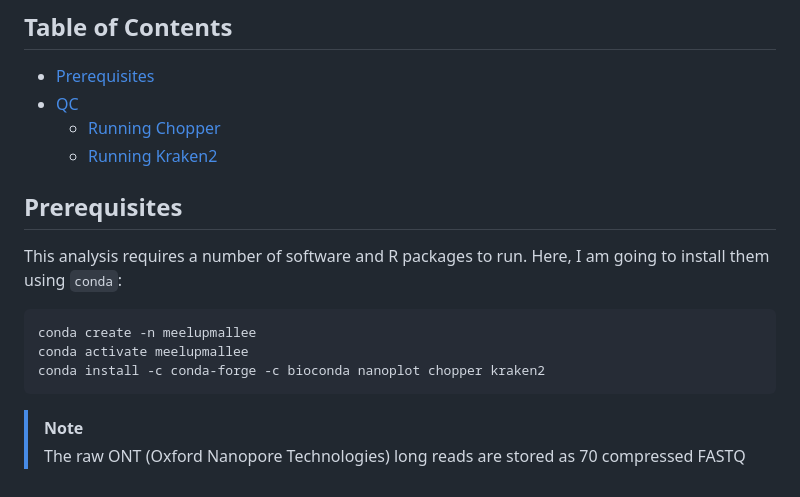
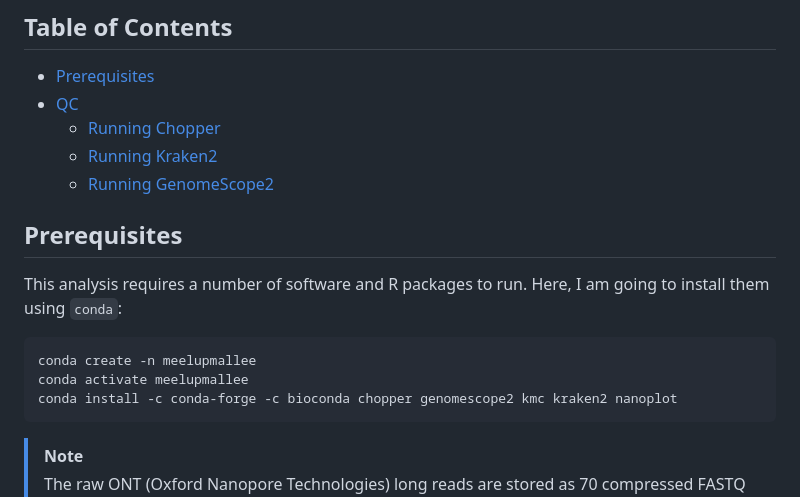
Before and after one commit to roblanf/MM_genome, a Markdown page: README.md, the part around one of its changes. Drawn GitHub-style.

````diff
--- a/README.md
+++ b/README.md
@@ -7,13 +7,14 @@ This branch is purposed to: (i) summarise the findings from the other two branch
 - <a href="#02">QC</a>
     - <a href="#02a">Running Chopper</a>
     - <a href="#02b">Running Kraken2</a>
+    - <a href="#02c">Running GenomeScope2</a>
 
 ## <a id="01">Prerequisites</a>
 This analysis requires a number of software and R packages to run. Here, I am going to install them using `conda`:
 ```
 conda create -n meelupmallee
 conda activate meelupmallee
-conda install -c conda-forge -c bioconda nanoplot chopper kraken2
+conda install -c conda-forge -c bioconda chopper genomescope2 kmc kraken2 nanoplot
 ```
 
 > [!NOTE]
````
Also changed, not shown: other parts of README.md (+19 -2 lines), figures/fig01.png (added).
